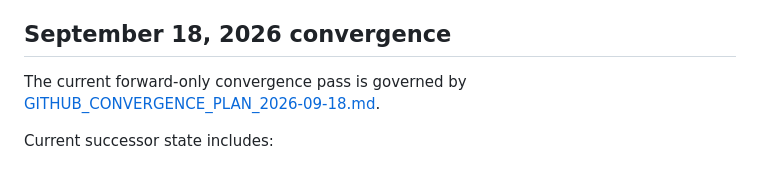
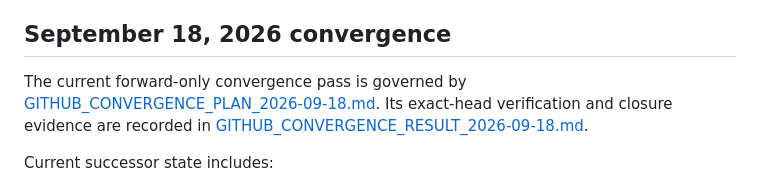
Before and after one commit to redogit/redogit, a Markdown page: README.md, the part around the change. Rendered like a GitHub page.

Commit message:
docs: link convergence closure evidence

```diff
--- a/README.md
+++ b/README.md
@@ -27,7 +27,7 @@ I expect my working model to change. Better evidence can change my mind; negativ
 
 ## September 18, 2026 convergence
 
-The current forward-only convergence pass is governed by [GITHUB_CONVERGENCE_PLAN_2026-09-18.md](GITHUB_CONVERGENCE_PLAN_2026-09-18.md).
+The current forward-only convergence pass is governed by [GITHUB_CONVERGENCE_PLAN_2026-09-18.md](GITHUB_CONVERGENCE_PLAN_2026-09-18.md). Its exact-head verification and closure evidence are recorded in [GITHUB_CONVERGENCE_RESULT_2026-09-18.md](GITHUB_CONVERGENCE_RESULT_2026-09-18.md).
 
 Current successor state includes:
 
```
